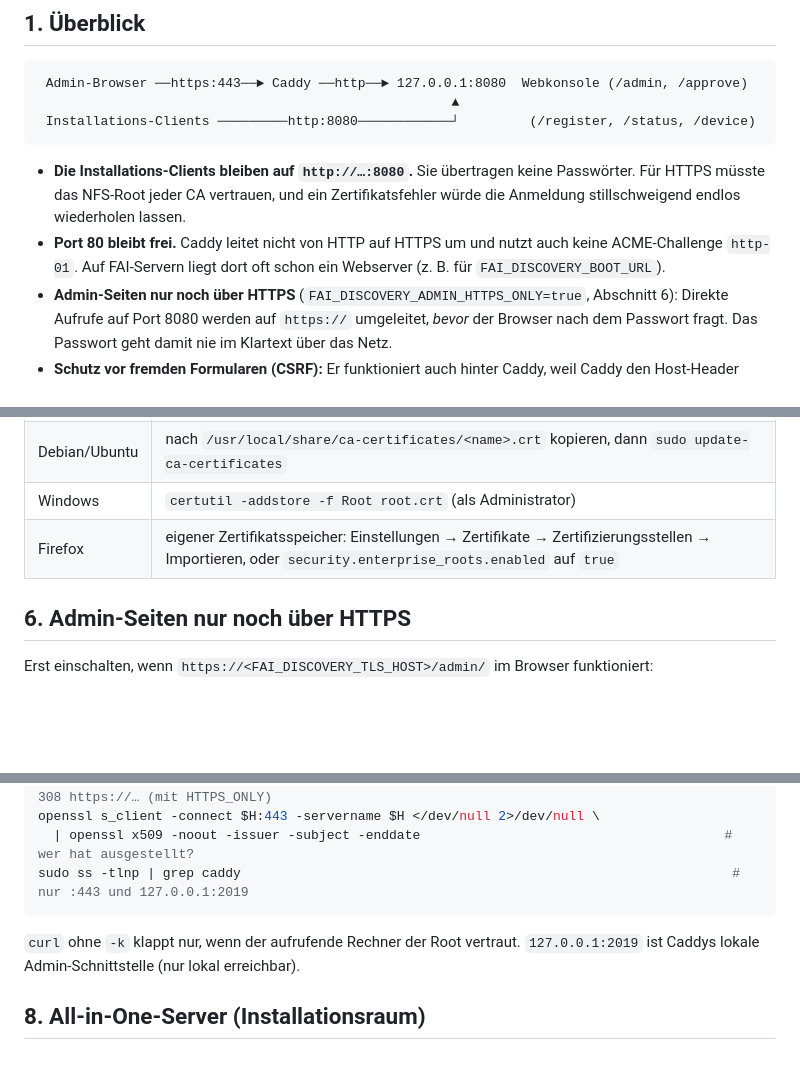
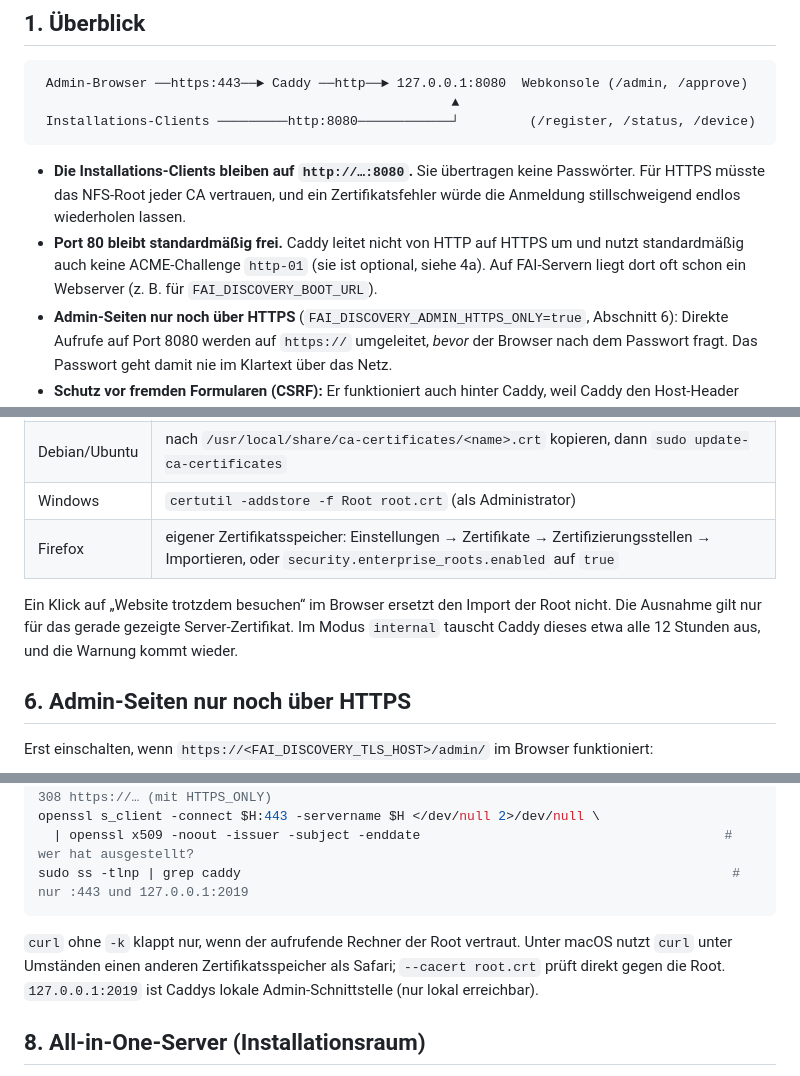
Before and after one commit to mccologne195/fai-discovery, a Markdown page: HOWTO-https.md, 3 parts joined by grey strips. Rendered like a GitHub page; blank space fills up the shorter version.

````diff
--- a/HOWTO-https.md
+++ b/HOWTO-https.md
@@ -18,9 +20,9 @@ Abschnitt 8 beschreibt den All-in-One-Server im Installationsraum (`08-installat
 - **Die Installations-Clients bleiben auf `http://…:8080`.** Sie übertragen keine Passwörter. Für
   HTTPS müsste das NFS-Root jeder CA vertrauen, und ein Zertifikatsfehler würde die Anmeldung
   stillschweigend endlos wiederholen lassen.
-- **Port 80 bleibt frei.** Caddy leitet nicht von HTTP auf HTTPS um und nutzt auch keine
-  ACME-Challenge `http-01`. Auf FAI-Servern liegt dort oft schon ein Webserver
-  (z. B. für `FAI_DISCOVERY_BOOT_URL`).
+- **Port 80 bleibt standardmäßig frei.** Caddy leitet nicht von HTTP auf HTTPS um und nutzt
+  standardmäßig auch keine ACME-Challenge `http-01` (sie ist optional, siehe 4a). Auf FAI-Servern
+  liegt dort oft schon ein Webserver (z. B. für `FAI_DISCOVERY_BOOT_URL`).
 - **Admin-Seiten nur noch über HTTPS** (`FAI_DISCOVERY_ADMIN_HTTPS_ONLY=true`, Abschnitt 6):
   Direkte Aufrufe auf Port 8080 werden auf `https://` umgeleitet, *bevor* der Browser nach dem
   Passwort fragt. Das Passwort geht damit nie im Klartext über das Netz.
@@ -208,6 +210,10 @@ sudo openssl x509 -in /var/lib/caddy/.local/share/caddy/pki/authorities/local/ro
 | Windows | `certutil -addstore -f Root root.crt` (als Administrator) |
 | Firefox | eigener Zertifikatsspeicher: Einstellungen → Zertifikate → Zertifizierungsstellen → Importieren, oder `security.enterprise_roots.enabled` auf `true` |
 
+Ein Klick auf „Website trotzdem besuchen“ im Browser ersetzt den Import der Root nicht. Die Ausnahme
+gilt nur für das gerade gezeigte Server-Zertifikat. Im Modus `internal` tauscht Caddy dieses etwa alle
+12 Stunden aus, und die Warnung kommt wieder.
+
 ## 6. Admin-Seiten nur noch über HTTPS
 
 Erst einschalten, wenn `https://<FAI_DISCOVERY_TLS_HOST>/admin/` im Browser funktioniert:
@@ -243,7 +249,9 @@ openssl s_client -connect $H:443 -servername $H </dev/null 2>/dev/null \
 sudo ss -tlnp | grep caddy                                                               # nur :443 und 127.0.0.1:2019
 ```
 
-`curl` ohne `-k` klappt nur, wenn der aufrufende Rechner der Root vertraut. `127.0.0.1:2019` ist
+`curl` ohne `-k` klappt nur, wenn der aufrufende Rechner der Root vertraut. Unter macOS nutzt `curl`
+unter Umständen einen anderen Zertifikatsspeicher als Safari; `--cacert root.crt` prüft direkt gegen
+die Root. `127.0.0.1:2019` ist
 Caddys lokale Admin-Schnittstelle (nur lokal erreichbar).
 
 ## 8. All-in-One-Server (Installationsraum)
````
Also changed, not shown: other parts of HOWTO-https.md (+3 -1 lines), HOWTO-eng-https.md (added, +334 -0 lines).
